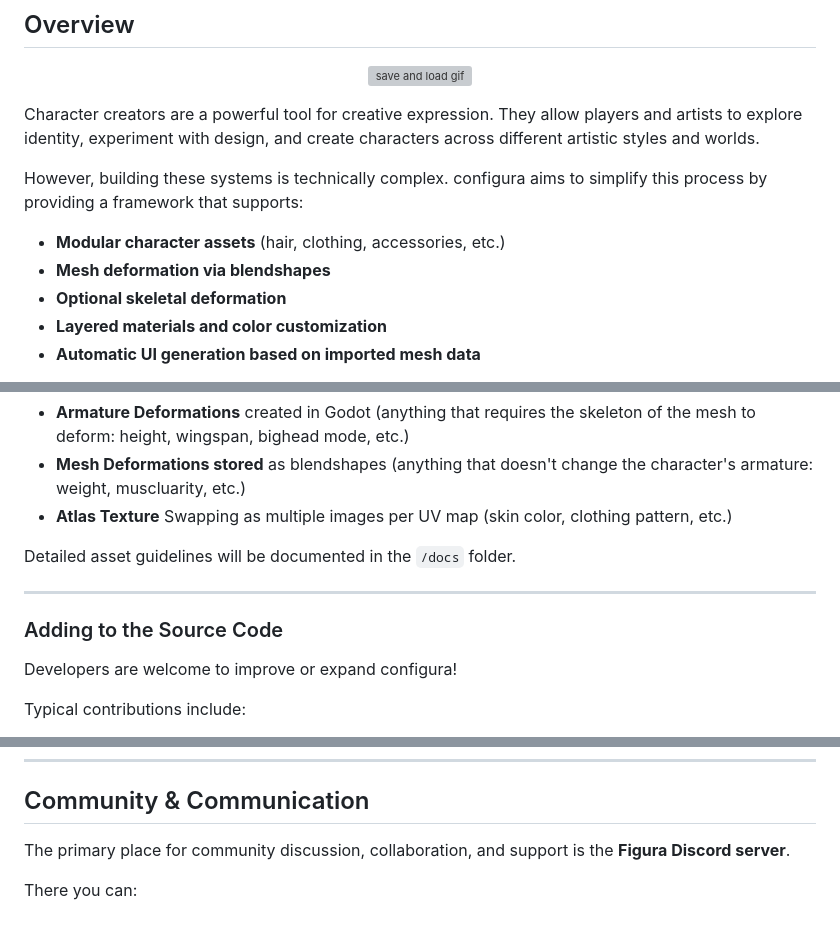
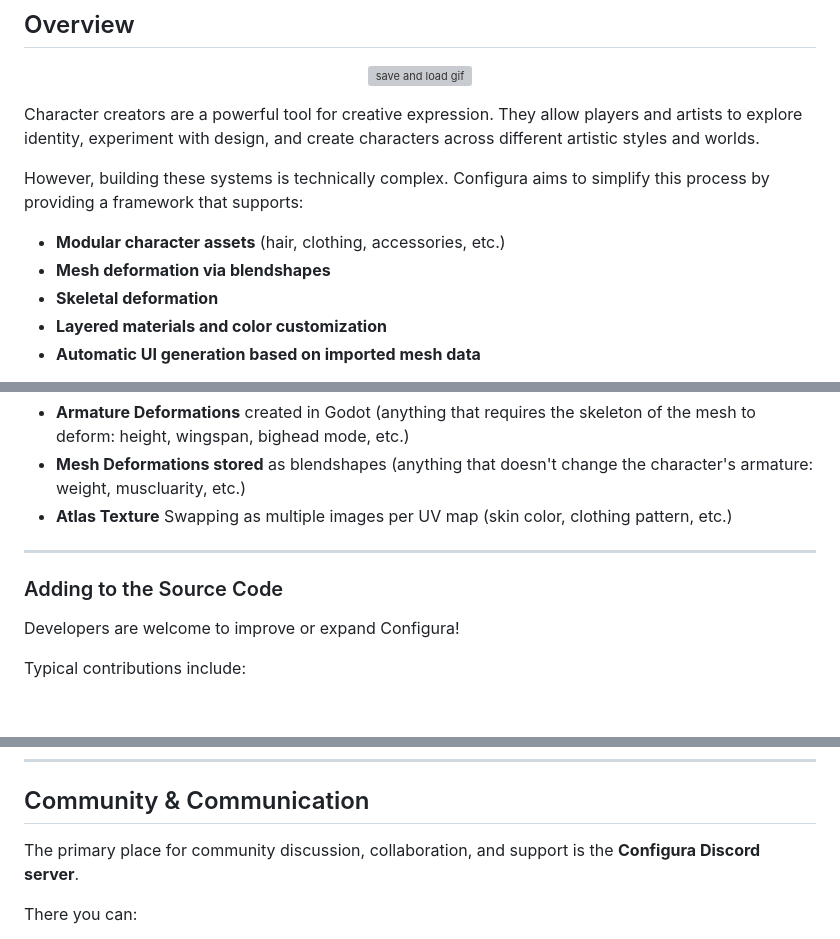
Before and after one commit to alf9310/Figura, a Markdown page: README.md, 3 parts joined by grey strips. Drawn GitHub-style; blank space fills up the shorter version; grey boxes are pictures that could not be loaded.

```diff
--- a/README.md
+++ b/README.md
@@ -20,11 +20,11 @@
 
 Character creators are a powerful tool for creative expression. They allow players and artists to explore identity, experiment with design, and create characters across different artistic styles and worlds.
 
-However, building these systems is technically complex. configura aims to simplify this process by providing a framework that supports:
+However, building these systems is technically complex. Configura aims to simplify this process by providing a framework that supports:
 
 * **Modular character assets** (hair, clothing, accessories, etc.)
 * **Mesh deformation via blendshapes**
-* **Optional skeletal deformation**
+* **Skeletal deformation**
 * **Layered materials and color customization**
 * **Automatic UI generation based on imported mesh data**
 
@@ -63,14 +63,11 @@ For additional customizability, these meshes can include:
 * **Mesh Deformations stored** as blendshapes (anything that doesn't change the character's armature: weight, muscluarity, etc.)
 * **Atlas Texture** Swapping as multiple images per UV map (skin color, clothing pattern, etc.)
 
-<!-- TODO: Docs -->
-Detailed asset guidelines will be documented in the `/docs` folder.
-
 ---
 
 ### Adding to the Source Code
 
-Developers are welcome to improve or expand configura!
+Developers are welcome to improve or expand Configura!
 
 Typical contributions include:
 
@@ -109,7 +106,7 @@ Clear bug reports make it much easier to diagnose problems.
 
 ## Community & Communication
 
-The primary place for community discussion, collaboration, and support is the **Figura Discord server**.
+The primary place for community discussion, collaboration, and support is the **Configura Discord server**.
 
 There you can:
 
```
Also changed, not shown: other parts of README.md (+3 -3 lines).
